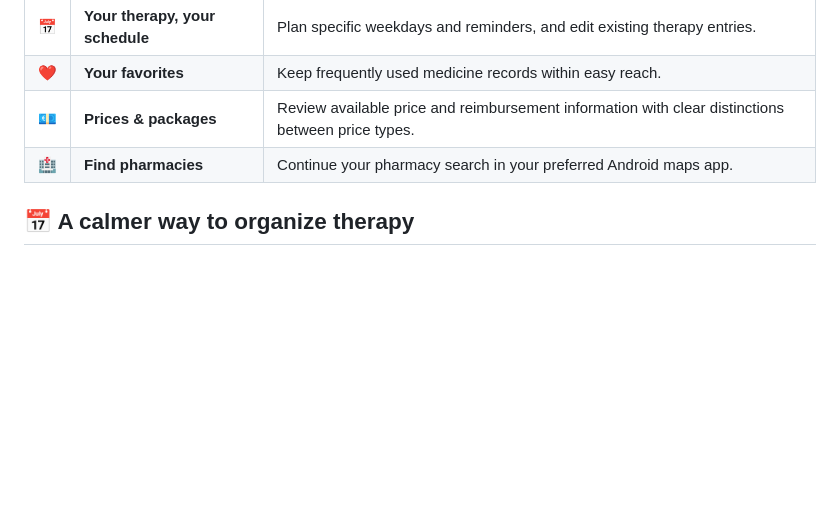
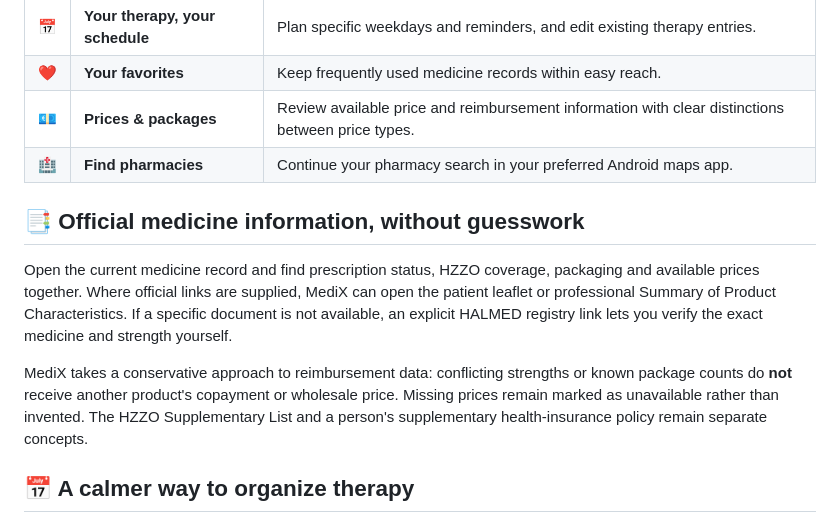
Before and after one commit to bren-wp/MediX, a Markdown page: README.md, the part around the change. Drawn GitHub-style; blank space fills up the shorter version.

Commit message:
docs: explain official medicine links and conservative pack-level reimbursement

```diff
--- a/README.md
+++ b/README.md
@@ -49,6 +49,12 @@ The medicine identity comes from the **official HALMED medicine catalog**. HZZO
 | 💶 | **Prices & packages** | Review available price and reimbursement information with clear distinctions between price types. |
 | 🏥 | **Find pharmacies** | Continue your pharmacy search in your preferred Android maps app. |
 
+## 📑 Official medicine information, without guesswork
+
+Open the current medicine record and find prescription status, HZZO coverage, packaging and available prices together. Where official links are supplied, MediX can open the patient leaflet or professional Summary of Product Characteristics. If a specific document is not available, an explicit HALMED registry link lets you verify the exact medicine and strength yourself.
+
+MediX takes a conservative approach to reimbursement data: conflicting strengths or known package counts do **not** receive another product's copayment or wholesale price. Missing prices remain marked as unavailable rather than invented. The HZZO Supplementary List and a person's supplementary health-insurance policy remain separate concepts.
+
 ## 📅 A calmer way to organize therapy
 
 **Make your schedule work for you.** Add medicines, record your instructions, select the right days of the week and set reminder times. Review upcoming doses in the therapy calendar, pause reminders when needed, and update your plan without starting again. MediX validates reminder times before saving and keeps rapid schedule changes in order.
```
